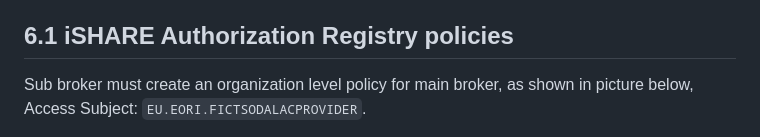
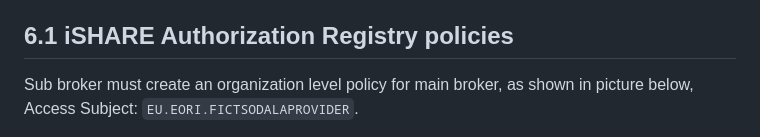
Before and after one commit to contrasec-fi/trusted-broker-federation, a Markdown page: Documentation/readme.md, the part around one of its changes. GitHub-like rendering.

```diff
--- a/Documentation/readme.md
+++ b/Documentation/readme.md
@@ -428,7 +428,7 @@ It is possible to host these components seprately. More on this on [iSHARE satel
 
 ## 6.1 iSHARE Authorization Registry policies
 
-Sub broker must create an organization level policy for main broker, as shown in picture below, Access Subject: `EU.EORI.FICTSODALACPROVIDER`.
+Sub broker must create an organization level policy for main broker, as shown in picture below, Access Subject: `EU.EORI.FICTSODALAPROVIDER`.
 
 ![Policies in AR](./pictures/ishare-ar.png)
 
```
Also changed, not shown: other parts of Documentation/readme.md (+1 -1 lines).
